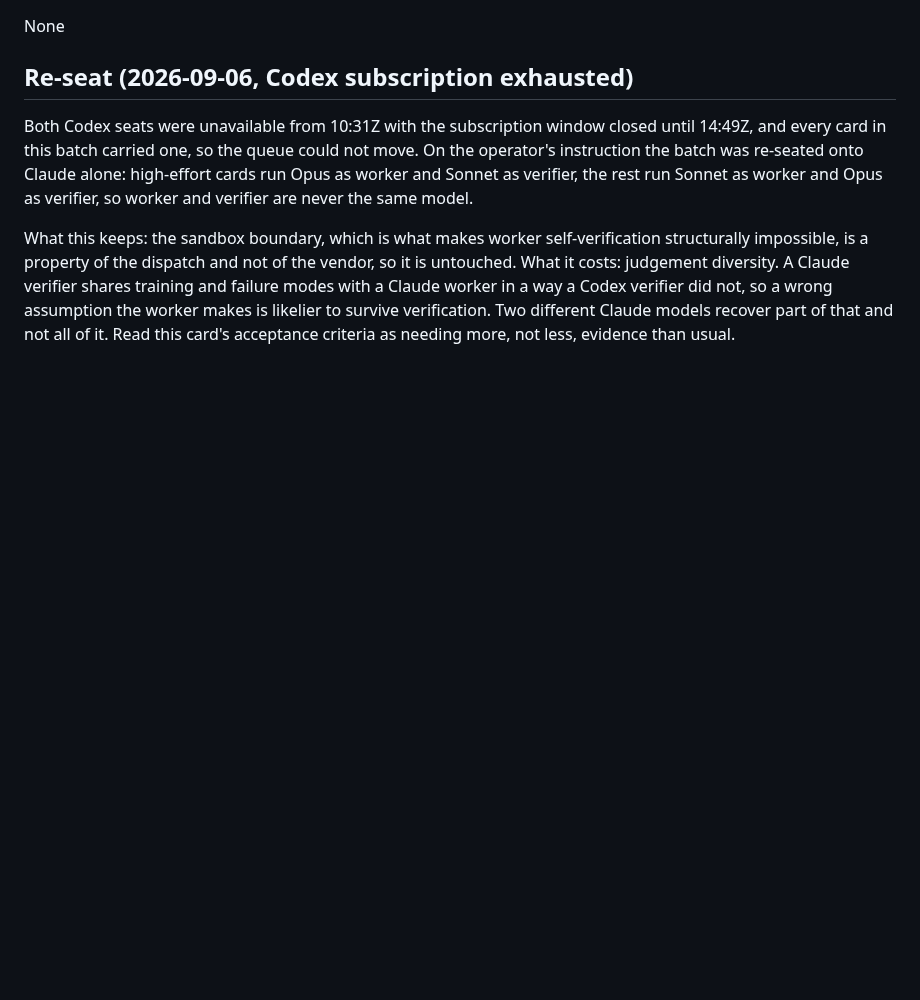
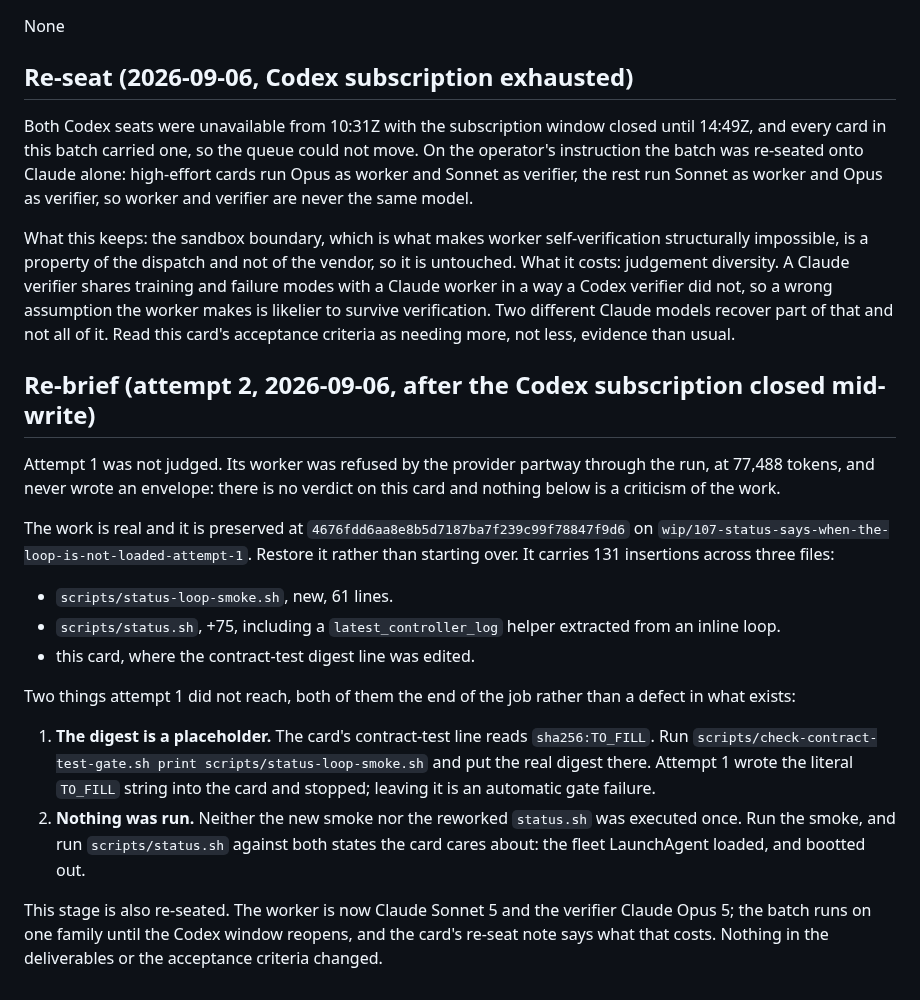
Before and after one commit to aw-pr/autometta-public, a Markdown page: stage-cards/107-status-says-when-the-loop-is-not-loaded.md, the part around the change. Drawn GitHub-style; blank space fills up the shorter version.

Commit message:
107-status-says-when-the-loop-is-not-loaded: phat-controller re-brief citing 4676fdd6aa8e8b5d7187ba7f239c99f78847f9d6
Autometta-Controller: Phat Controller <phat-controller@local>

```diff
--- a/stage-cards/107-status-says-when-the-loop-is-not-loaded.md
+++ b/stage-cards/107-status-says-when-the-loop-is-not-loaded.md
@@ -146,3 +146,37 @@ a way a Codex verifier did not, so a wrong assumption the worker makes is
 likelier to survive verification. Two different Claude models recover part
 of that and not all of it. Read this card's acceptance criteria as needing
 more, not less, evidence than usual.
+
+## Re-brief (attempt 2, 2026-09-06, after the Codex subscription closed mid-write)
+
+Attempt 1 was not judged. Its worker was refused by the provider partway
+through the run, at 77,488 tokens, and never wrote an envelope: there is no
+verdict on this card and nothing below is a criticism of the work.
+
+The work is real and it is preserved at
+`4676fdd6aa8e8b5d7187ba7f239c99f78847f9d6` on
+`wip/107-status-says-when-the-loop-is-not-loaded-attempt-1`. Restore it
+rather than starting over. It carries 131 insertions across three files:
+
+- `scripts/status-loop-smoke.sh`, new, 61 lines.
+- `scripts/status.sh`, +75, including a `latest_controller_log` helper
+  extracted from an inline loop.
+- this card, where the contract-test digest line was edited.
+
+Two things attempt 1 did not reach, both of them the end of the job rather
+than a defect in what exists:
+
+1. **The digest is a placeholder.** The card's contract-test line reads
+   `sha256:TO_FILL`. Run `scripts/check-contract-test-gate.sh print
+   scripts/status-loop-smoke.sh` and put the real digest there. Attempt 1
+   wrote the literal `TO_FILL` string into the card and stopped; leaving it
+   is an automatic gate failure.
+2. **Nothing was run.** Neither the new smoke nor the reworked `status.sh`
+   was executed once. Run the smoke, and run `scripts/status.sh` against
+   both states the card cares about: the fleet LaunchAgent loaded, and
+   bootted out.
+
+This stage is also re-seated. The worker is now Claude Sonnet 5 and the
+verifier Claude Opus 5; the batch runs on one family until the Codex window
+reopens, and the card's re-seat note says what that costs. Nothing in the
+deliverables or the acceptance criteria changed.
```
